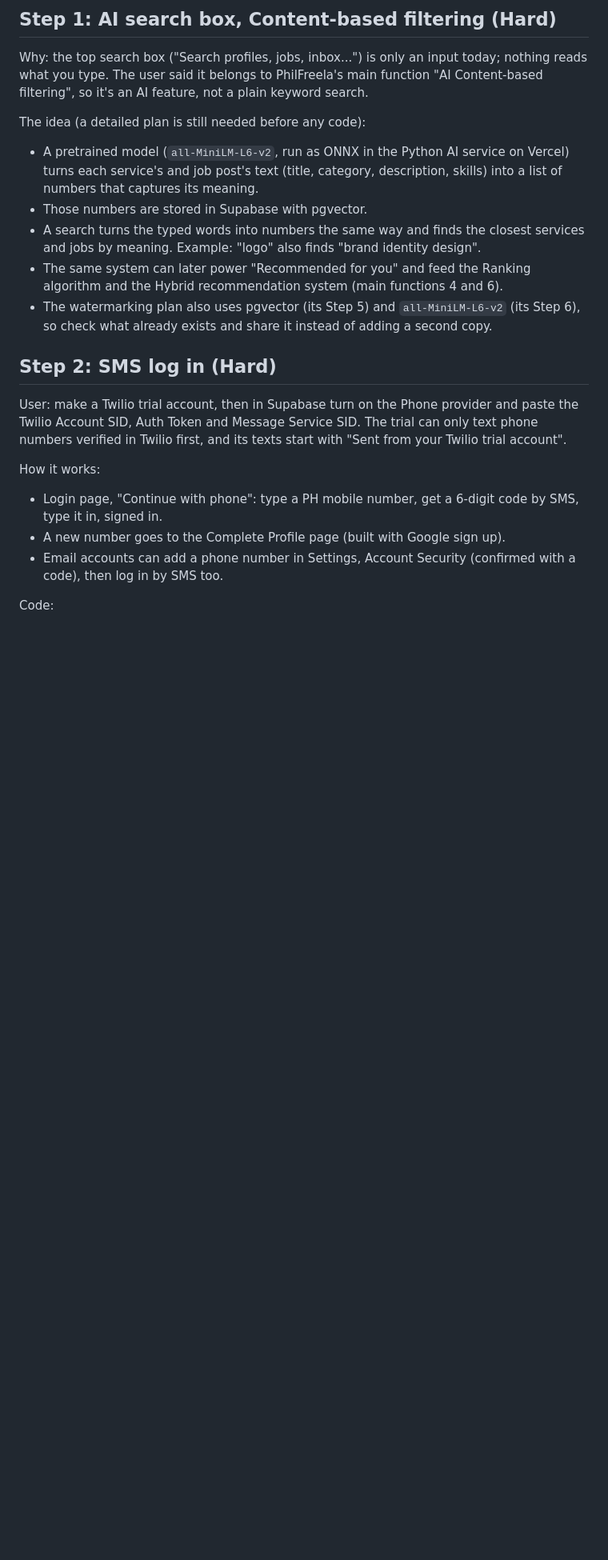
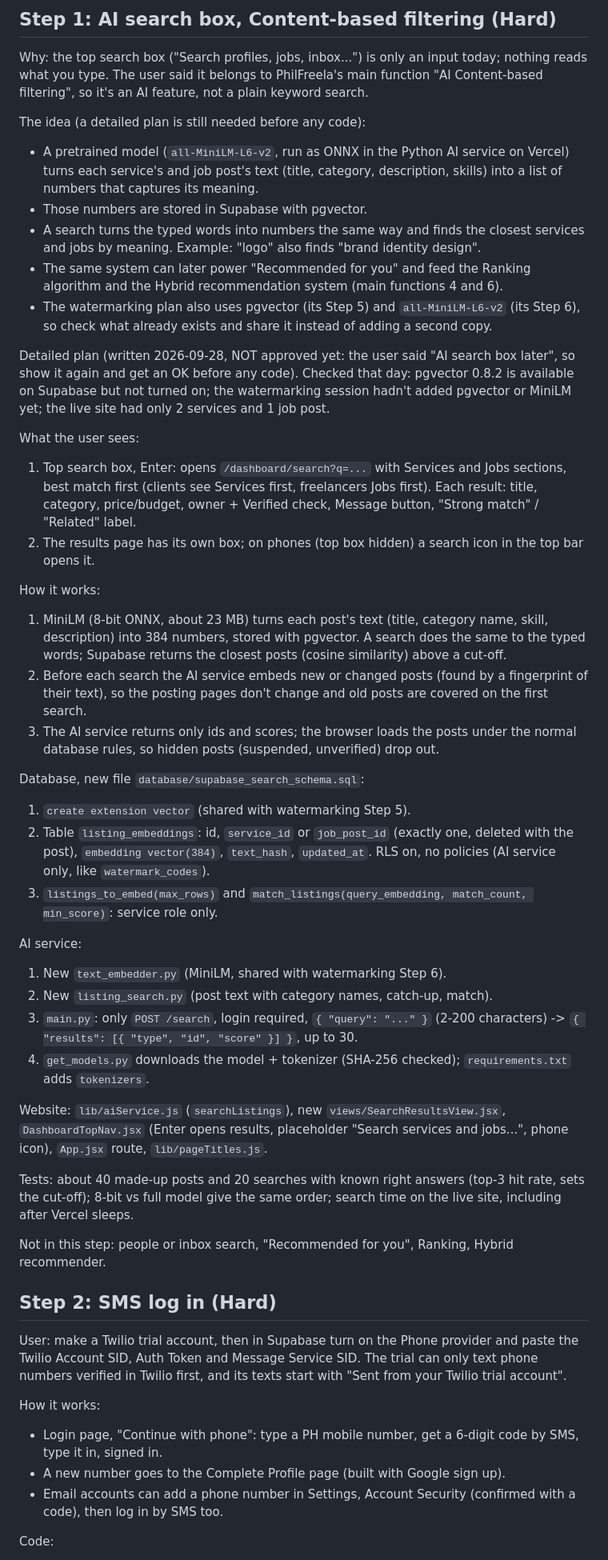
Before and after one commit to CodeniParengVenjy/Phil-Freela, a Markdown page: PLAN-hard-features.md, the part around one of its changes. Shown at 80% size. Rendered like a GitHub page; blank space fills up the shorter version.

Commit message:
Save the AI search box's detailed plan in PLAN-hard-features.md (postponed for later)
Co-Authored-By: Claude Opus 5.5 <noreply@anthropic.com>

```diff
--- a/PLAN-hard-features.md
+++ b/PLAN-hard-features.md
@@ -56,6 +56,67 @@ The idea (a detailed plan is still needed before any code):
 - The watermarking plan also uses pgvector (its Step 5) and
   `all-MiniLM-L6-v2` (its Step 6), so check what already exists and share
   it instead of adding a second copy.
+
+Detailed plan (written 2026-09-28, NOT approved yet: the user said "AI
+search box later", so show it again and get an OK before any code). Checked
+that day: pgvector 0.8.2 is available on Supabase but not turned on; the
+watermarking session hadn't added pgvector or MiniLM yet; the live site had
+only 2 services and 1 job post.
+
+What the user sees:
+
+1. Top search box, Enter: opens `/dashboard/search?q=...` with Services and
+   Jobs sections, best match first (clients see Services first, freelancers
+   Jobs first). Each result: title, category, price/budget, owner +
+   Verified check, Message button, "Strong match" / "Related" label.
+2. The results page has its own box; on phones (top box hidden) a search
+   icon in the top bar opens it.
+
+How it works:
+
+1. MiniLM (8-bit ONNX, about 23 MB) turns each post's text (title,
+   category name, skill, description) into 384 numbers, stored with
+   pgvector. A search does the same to the typed words; Supabase returns
+   the closest posts (cosine similarity) above a cut-off.
+2. Before each search the AI service embeds new or changed posts (found by
+   a fingerprint of their text), so the posting pages don't change and old
+   posts are covered on the first search.
+3. The AI service returns only ids and scores; the browser loads the posts
+   under the normal database rules, so hidden posts (suspended, unverified)
+   drop out.
+
+Database, new file `database/supabase_search_schema.sql`:
+
+1. `create extension vector` (shared with watermarking Step 5).
+2. Table `listing_embeddings`: id, `service_id` or `job_post_id` (exactly
+   one, deleted with the post), `embedding vector(384)`, `text_hash`,
+   `updated_at`. RLS on, no policies (AI service only, like
+   `watermark_codes`).
+3. `listings_to_embed(max_rows)` and `match_listings(query_embedding,
+   match_count, min_score)`: service role only.
+
+AI service:
+
+1. New `text_embedder.py` (MiniLM, shared with watermarking Step 6).
+2. New `listing_search.py` (post text with category names, catch-up,
+   match).
+3. `main.py`: only `POST /search`, login required, `{ "query": "..." }`
+   (2-200 characters) -> `{ "results": [{ "type", "id", "score" }] }`,
+   up to 30.
+4. `get_models.py` downloads the model + tokenizer (SHA-256 checked);
+   `requirements.txt` adds `tokenizers`.
+
+Website: `lib/aiService.js` (`searchListings`), new
+`views/SearchResultsView.jsx`, `DashboardTopNav.jsx` (Enter opens results,
+placeholder "Search services and jobs...", phone icon), `App.jsx` route,
+`lib/pageTitles.js`.
+
+Tests: about 40 made-up posts and 20 searches with known right answers
+(top-3 hit rate, sets the cut-off); 8-bit vs full model give the same
+order; search time on the live site, including after Vercel sleeps.
+
+Not in this step: people or inbox search, "Recommended for you", Ranking,
+Hybrid recommender.
 
 ## Step 2: SMS log in (Hard)
 
```
Also changed, not shown: other parts of PLAN-hard-features.md (+5 -2 lines).
